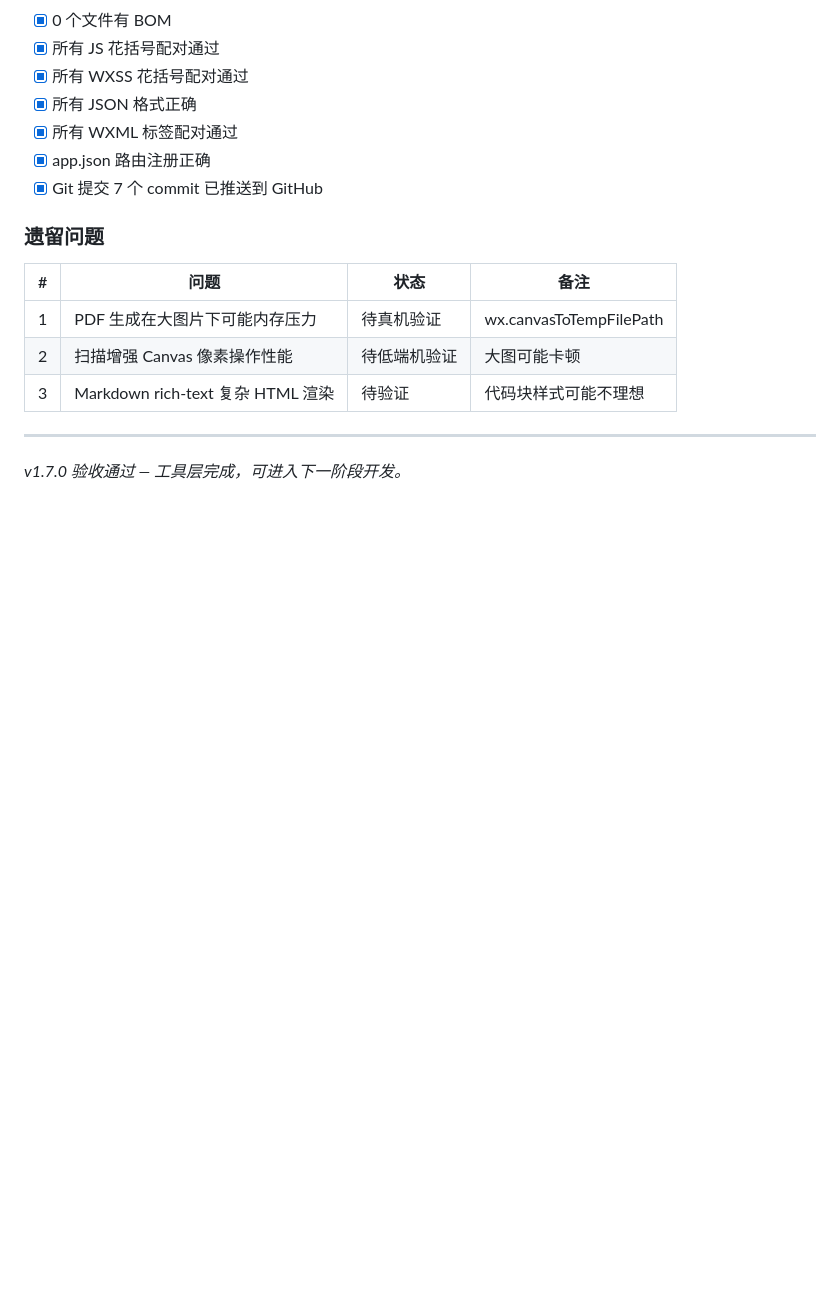
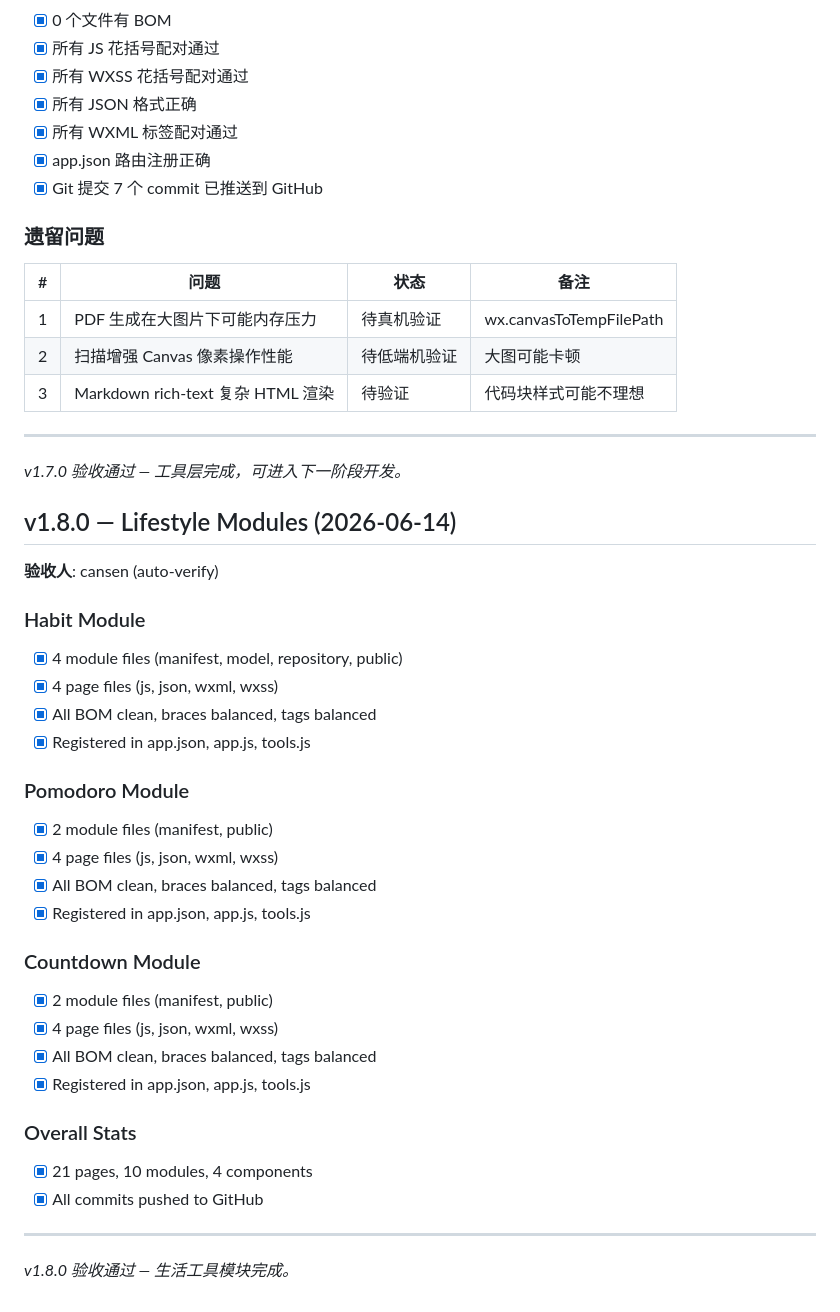
Before and after one commit to MeilunCsl/Cslivem, a Markdown page: VERIFICATION.md, the part around the change. Drawn GitHub-style; blank space fills up the shorter version.

Commit message:
docs: update CHANGELOG and VERIFICATION for v1.8.0

```diff
--- a/VERIFICATION.md
+++ b/VERIFICATION.md
@@ -447,3 +447,33 @@
 ---
 
 *v1.7.0 验收通过 — 工具层完成，可进入下一阶段开发。*
+
+## v1.8.0 — Lifestyle Modules (2026-06-14)
+
+**验收人**: cansen (auto-verify)
+
+### Habit Module
+- [x] 4 module files (manifest, model, repository, public)
+- [x] 4 page files (js, json, wxml, wxss)
+- [x] All BOM clean, braces balanced, tags balanced
+- [x] Registered in app.json, app.js, tools.js
+
+### Pomodoro Module
+- [x] 2 module files (manifest, public)
+- [x] 4 page files (js, json, wxml, wxss)
+- [x] All BOM clean, braces balanced, tags balanced
+- [x] Registered in app.json, app.js, tools.js
+
+### Countdown Module
+- [x] 2 module files (manifest, public)
+- [x] 4 page files (js, json, wxml, wxss)
+- [x] All BOM clean, braces balanced, tags balanced
+- [x] Registered in app.json, app.js, tools.js
+
+### Overall Stats
+- [x] 21 pages, 10 modules, 4 components
+- [x] All commits pushed to GitHub
+
+---
+
+*v1.8.0 验收通过 — 生活工具模块完成。*
```
